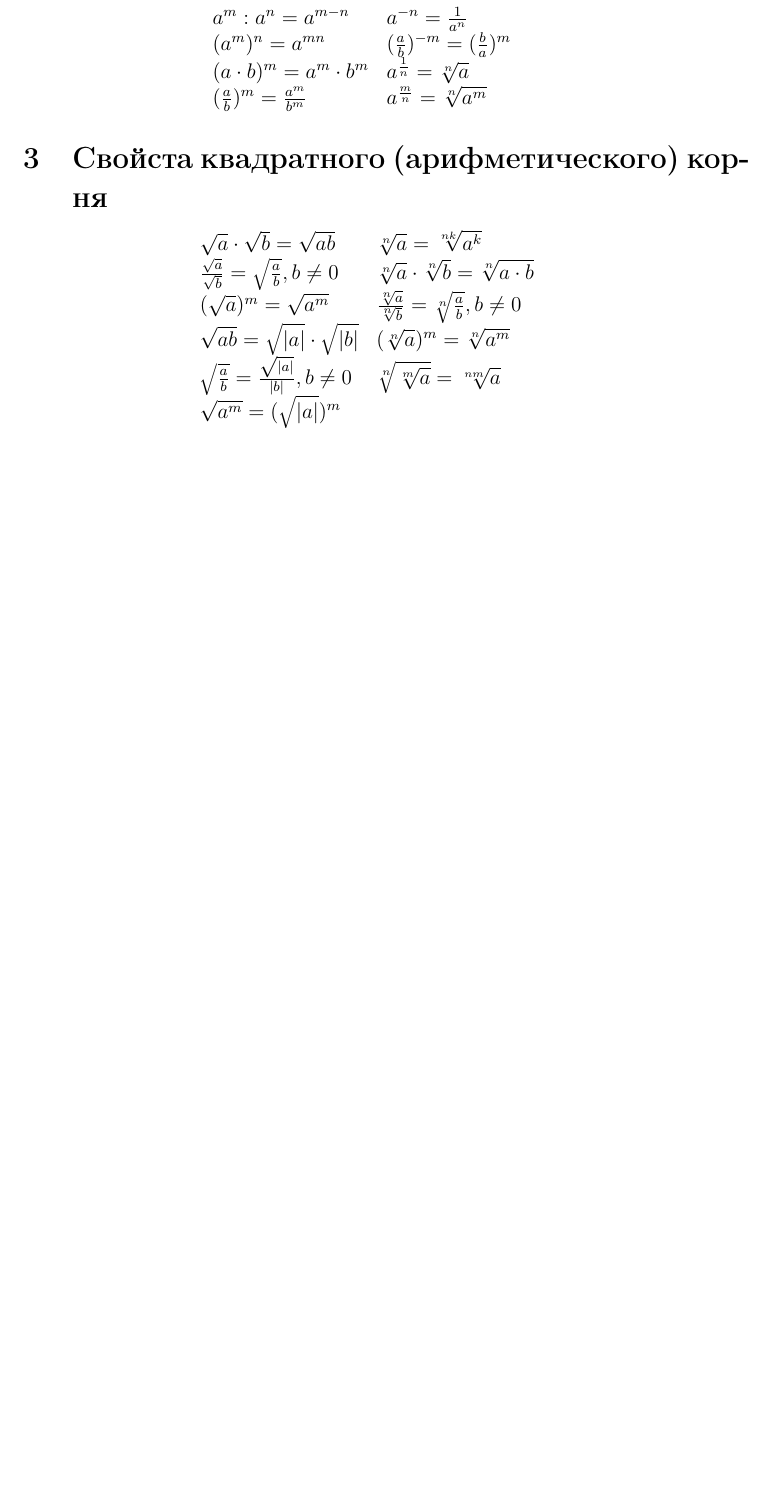
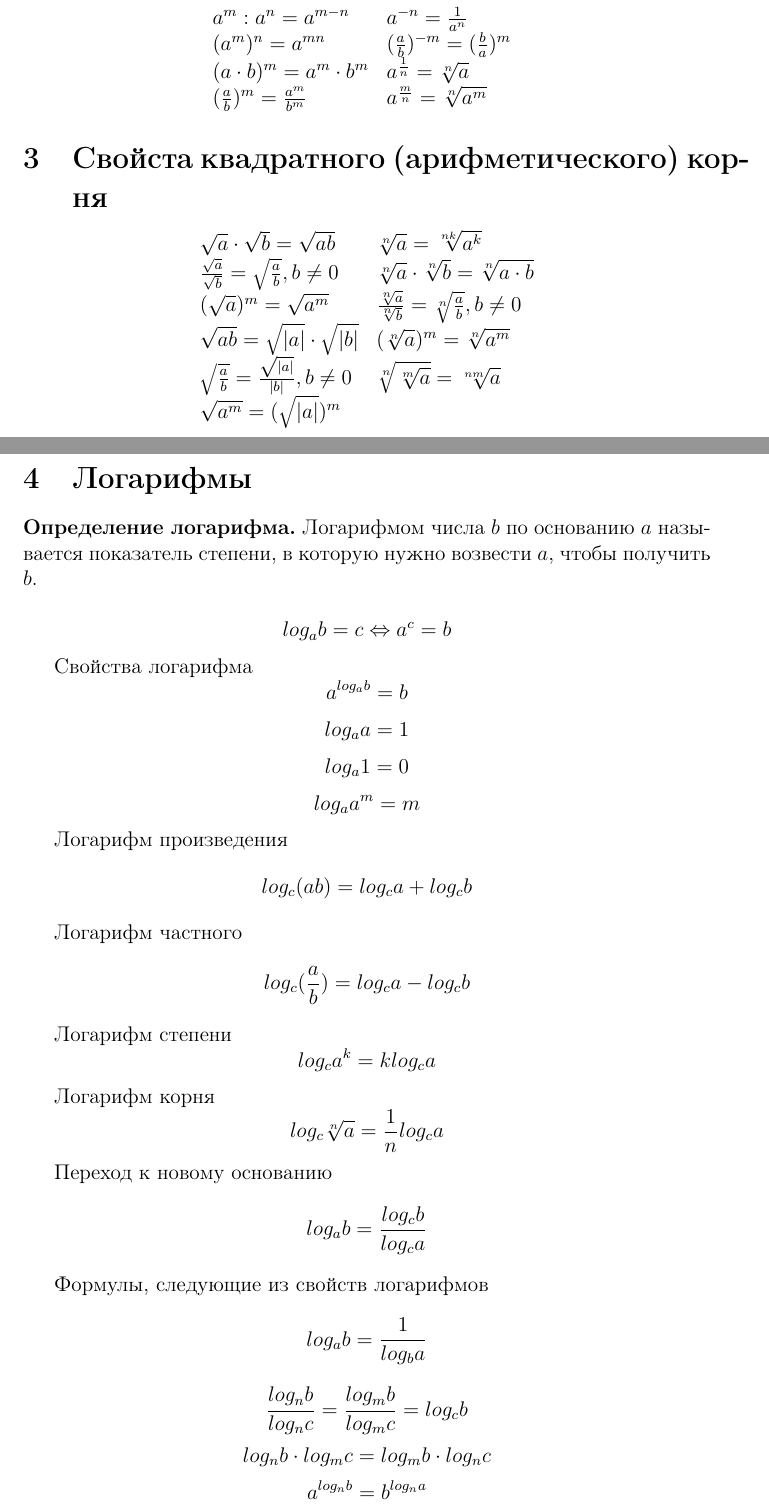
Before and after one commit to kalitvin/mathhandbook, a LaTeX document (mathhandbook.tex): part of page 2 of 2 before the commit and two parts of pages 2 and 3 of 3 after it, the two joined at a grey line, cut so that both start at the same text, the shorter picture padded with empty space. Compiled offline with pdfLaTeX.

Commit message:
Добавлены логарифмы

```diff
--- a/mathhandbook.tex
+++ b/mathhandbook.tex
@@ -50,5 +50,35 @@ $$
 \end{array}
 $$
 
+\section{Логарифмы}
+\textbf{Определение логарифма.} Логарифмом числа $b$ по основанию $a$ называется показатель степени, в которую нужно возвести $a$, чтобы получить $b.$
 
+$$log_ab=c \Leftrightarrow a^c=b$$
+
+Свойства логарифма
+$$a^{log_ab}=b$$
+$$log_aa=1$$
+$$log_a1=0$$
+$$log_aa^m=m$$
+
+Логарифм произведения
+$$log_c(ab)=log_ca+log_cb$$
+
+Логарифм частного
+$$log_c(\frac{a}{b})=log_ca-log_cb$$
+
+Логарифм степени
+$$log_ca^k=klog_ca$$
+
+Логарифм корня
+$$log_c \root{n}\of{a}=\frac{1}{n}log_ca$$
+
+Переход к новому основанию
+$$log_ab=\frac{log_cb}{log_ca}$$
+
+Формулы, следующие из свойств логарифмов
+$$log_ab=\frac{1}{log_ba}$$
+$$\frac{log_nb}{log_nc}=\frac{log_mb}{log_mc}=log_cb$$
+$$log_nb\cdot log_mc=log_mb\cdot log_nc$$
+$$a^{log_nb}=b^{log_na}$$
 \end{document}
```
